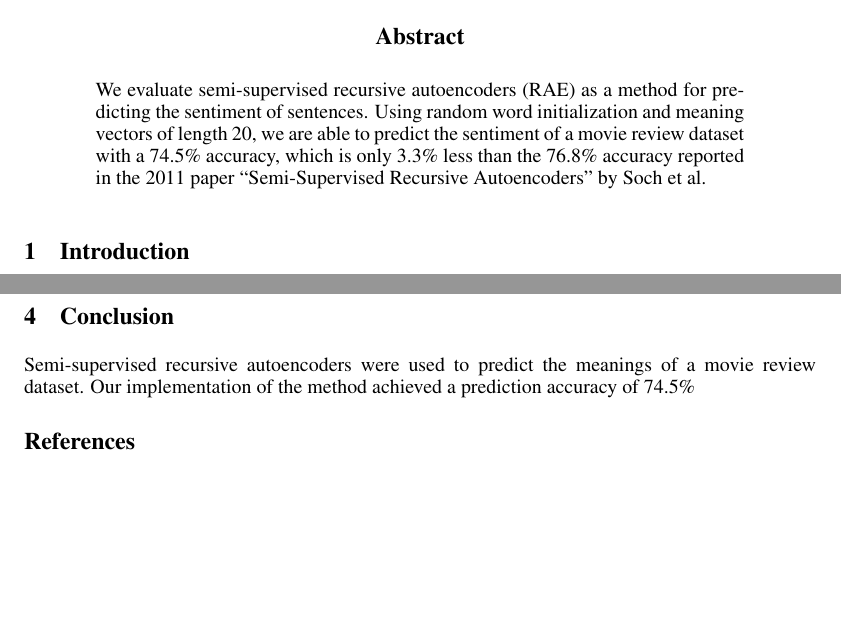
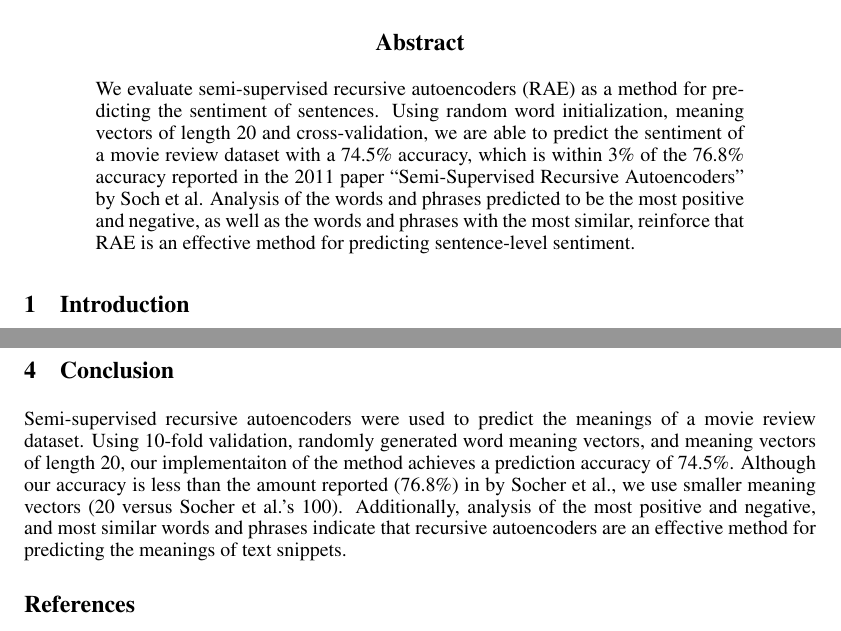
Before and after one commit to yindlib/CSE250B_NN, a LaTeX paper (report/report_nn.tex): two parts of pages 1 and 5 of 5, joined at a grey line, cut so that both start at the same text, the shorter picture padded with empty space. Compiled offline with pdfLaTeX.

Commit message:
Add conclusion

```diff
--- a/report/report_nn.tex
+++ b/report/report_nn.tex
@@ -41,7 +41,7 @@ David Larson \\
 
 
 \begin{abstract}
-We evaluate semi-supervised recursive autoencoders (RAE) as a method for predicting the sentiment of sentences. Using random word initialization and meaning vectors of length 20, we are able to predict the sentiment of a movie review dataset with a 74.5\% accuracy, which is only 3.3\% less than the 76.8\% accuracy reported in the 2011 paper ``Semi-Supervised Recursive Autoencoders'' by Soch et al.
+We evaluate semi-supervised recursive autoencoders (RAE) as a method for predicting the sentiment of sentences. Using random word initialization, meaning vectors of length 20 and cross-validation, we are able to predict the sentiment of a movie review dataset with a 74.5\% accuracy, which is within 3\% of the 76.8\% accuracy reported in the 2011 paper ``Semi-Supervised Recursive Autoencoders'' by Soch et al. Analysis of the words and phrases predicted to be the most positive and negative, as well as the words and phrases with the most similar, reinforce that RAE is an effective method for predicting sentence-level sentiment.
 \end{abstract}
 
 
@@ -265,8 +265,7 @@ Visually inspecting the tree structure of sentences offers on insight on the str
 % CONCLUSION
 %-----------------------------------------------------------------------------
 \section{Conclusion}
-Semi-supervised recursive autoencoders were used to predict the meanings of a movie review dataset. Our implementation of the method achieved a prediction accuracy of 74.5\%
-
+Semi-supervised recursive autoencoders were used to predict the meanings of a movie review dataset. Using 10-fold validation, randomly generated word meaning vectors, and meaning vectors of length 20, our implementaiton of the method achieves a prediction accuracy of 74.5\%. Although our accuracy is less than the amount reported (76.8\%) in by Socher et al., we use smaller meaning vectors (20 versus Socher et al.'s 100). Additionally, analysis of the most positive and negative, and most similar words and phrases indicate that recursive autoencoders are an effective method for predicting the meanings of text snippets.
 
 
 %-----------------------------------------------------------------------------
```
Also changed, not shown: report/report_nn.pdf, report/report_nn.tex (2 more changed lines).
